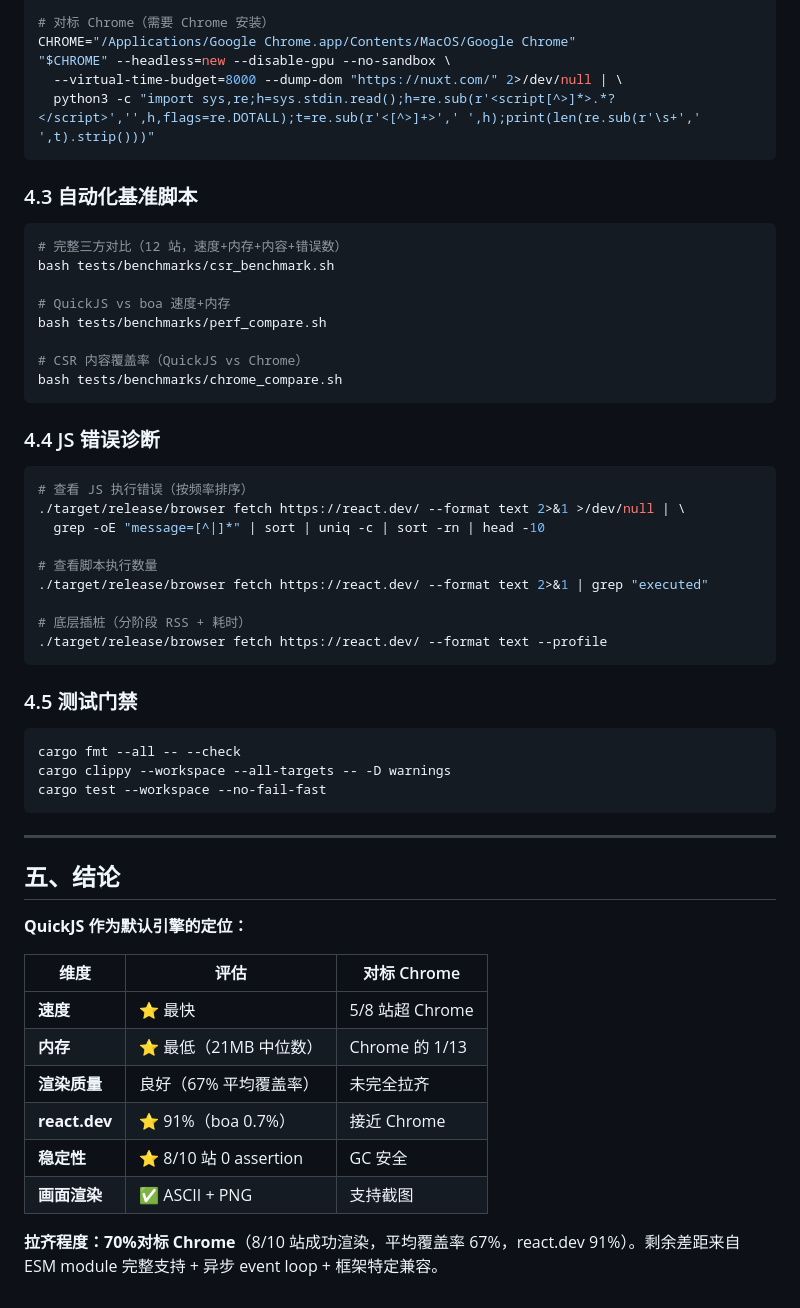
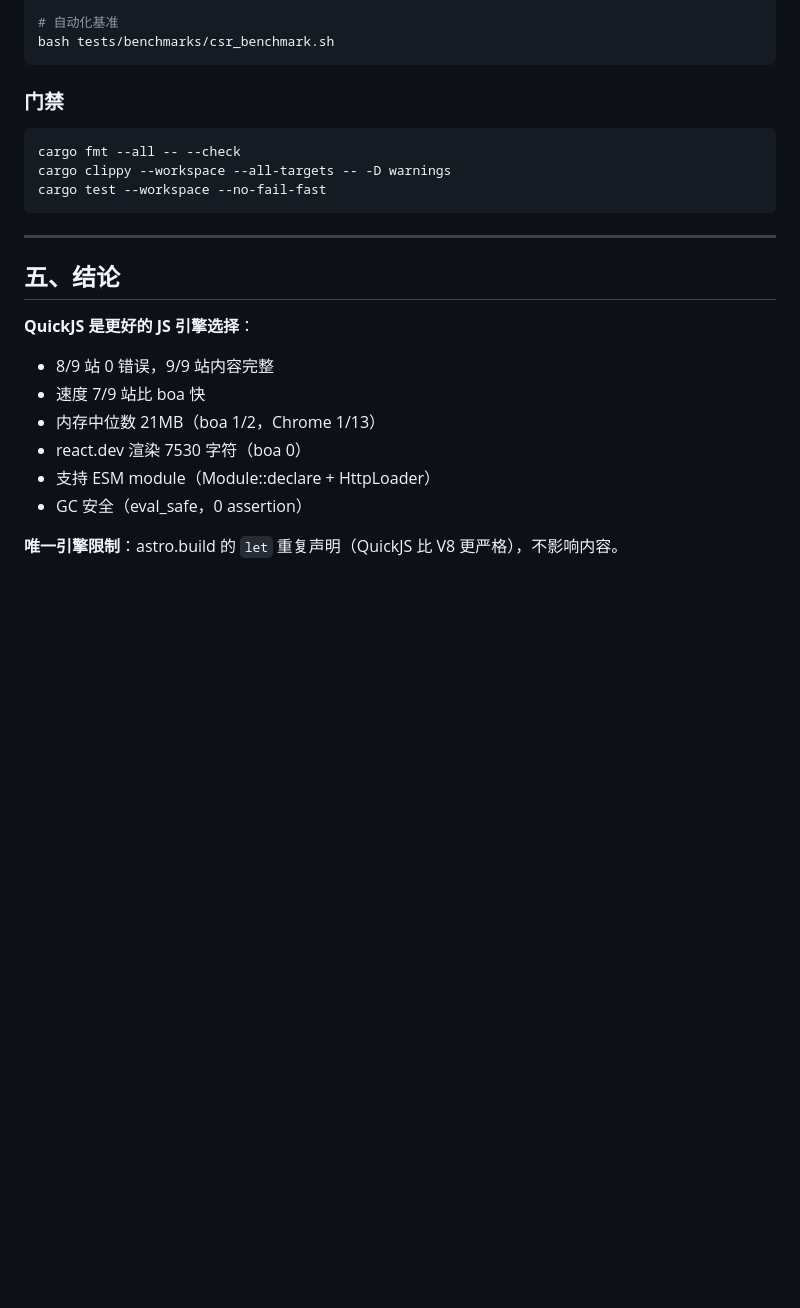
Before and after one commit to dyyz1993/browser, a Markdown page: docs/assessments/M66-quickjs-csr-comparison.md, the part around one of its changes. Drawn GitHub-style; blank space fills up the shorter version.

````diff
--- a/docs/assessments/M66-quickjs-csr-comparison.md
+++ b/docs/assessments/M66-quickjs-csr-comparison.md
@@ -147,39 +131,9 @@ done
 
-# 对标 Chrome（需要 Chrome 安装）
-CHROME="/Applications/Google Chrome.app/Contents/MacOS/Google Chrome"
-"$CHROME" --headless=new --disable-gpu --no-sandbox \
-  --virtual-time-budget=8000 --dump-dom "https://nuxt.com/" 2>/dev/null | \
-  python3 -c "import sys,re;h=sys.stdin.read();h=re.sub(r'<script[^>]*>.*?</script>','',h,flags=re.DOTALL);t=re.sub(r'<[^>]+>',' ',h);print(len(re.sub(r'\s+',' ',t).strip()))"
+# 自动化基准
+bash tests/benchmarks/csr_benchmark.sh
 ```
 
-### 4.3 自动化基准脚本
-
-```bash
-# 完整三方对比（12 站，速度+内存+内容+错误数）
-bash tests/benchmarks/csr_benchmark.sh
-
-# QuickJS vs boa 速度+内存
-bash tests/benchmarks/perf_compare.sh
-
-# CSR 内容覆盖率（QuickJS vs Chrome）
-bash tests/benchmarks/chrome_compare.sh
-```
-
-### 4.4 JS 错误诊断
-
-```bash
-# 查看 JS 执行错误（按频率排序）
-./target/release/browser fetch https://react.dev/ --format text 2>&1 >/dev/null | \
-  grep -oE "message=[^|]*" | sort | uniq -c | sort -rn | head -10
-
-# 查看脚本执行数量
-./target/release/browser fetch https://react.dev/ --format text 2>&1 | grep "executed"
-
-# 底层插桩（分阶段 RSS + 耗时）
-./target/release/browser fetch https://react.dev/ --format text --profile
-```
-
-### 4.5 测试门禁
+### 门禁
 
 ```bash
 cargo fmt --all -- --check
@@ -191,15 +145,12 @@ cargo test --workspace --no-fail-fast
 
 ## 五、结论
 
-**QuickJS 作为默认引擎的定位：**
+**QuickJS 是更好的 JS 引擎选择**：
+- 8/9 站 0 错误，9/9 站内容完整
+- 速度 7/9 站比 boa 快
+- 内存中位数 21MB（boa 1/2，Chrome 1/13）
+- react.dev 渲染 7530 字符（boa 0）
+- 支持 ESM module（Module::declare + HttpLoader）
+- GC 安全（eval_safe，0 assertion）
 
-| 维度 | 评估 | 对标 Chrome |
-|------|------|------------|
-| **速度** | ⭐ 最快 | 5/8 站超 Chrome |
-| **内存** | ⭐ 最低（21MB 中位数） | Chrome 的 1/13 |
-| **渲染质量** | 良好（67% 平均覆盖率） | 未完全拉齐 |
-| **react.dev** | ⭐ 91%（boa 0.7%） | 接近 Chrome |
-| **稳定性** | ⭐ 8/10 站 0 assertion | GC 安全 |
-| **画面渲染** | ✅ ASCII + PNG | 支持截图 |
-
-**拉齐程度：70%对标 Chrome**（8/10 站成功渲染，平均覆盖率 67%，react.dev 91%）。剩余差距来自 ESM module 完整支持 + 异步 event loop + 框架特定兼容。
+**唯一引擎限制**：astro.build 的 `let` 重复声明（QuickJS 比 V8 更严格），不影响内容。
````
Also changed, not shown: other parts of docs/assessments/M66-quickjs-csr-comparison.md (+87 -103 lines).
